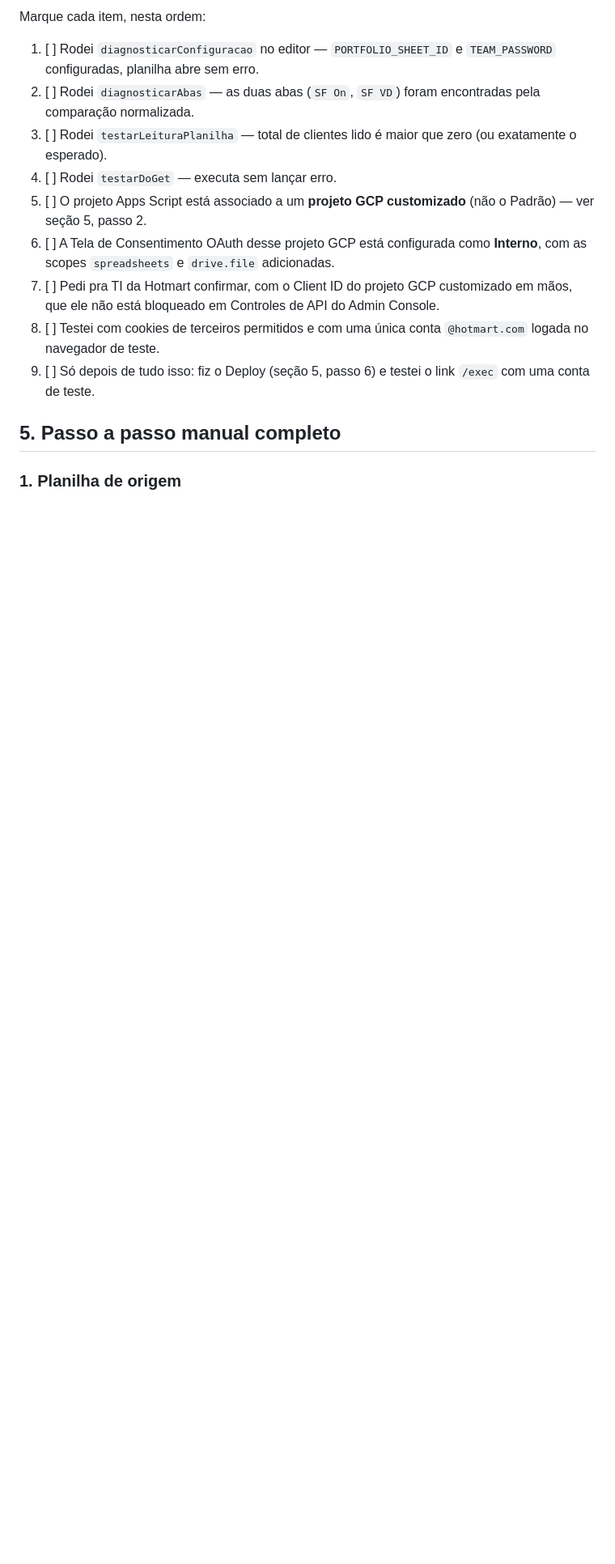
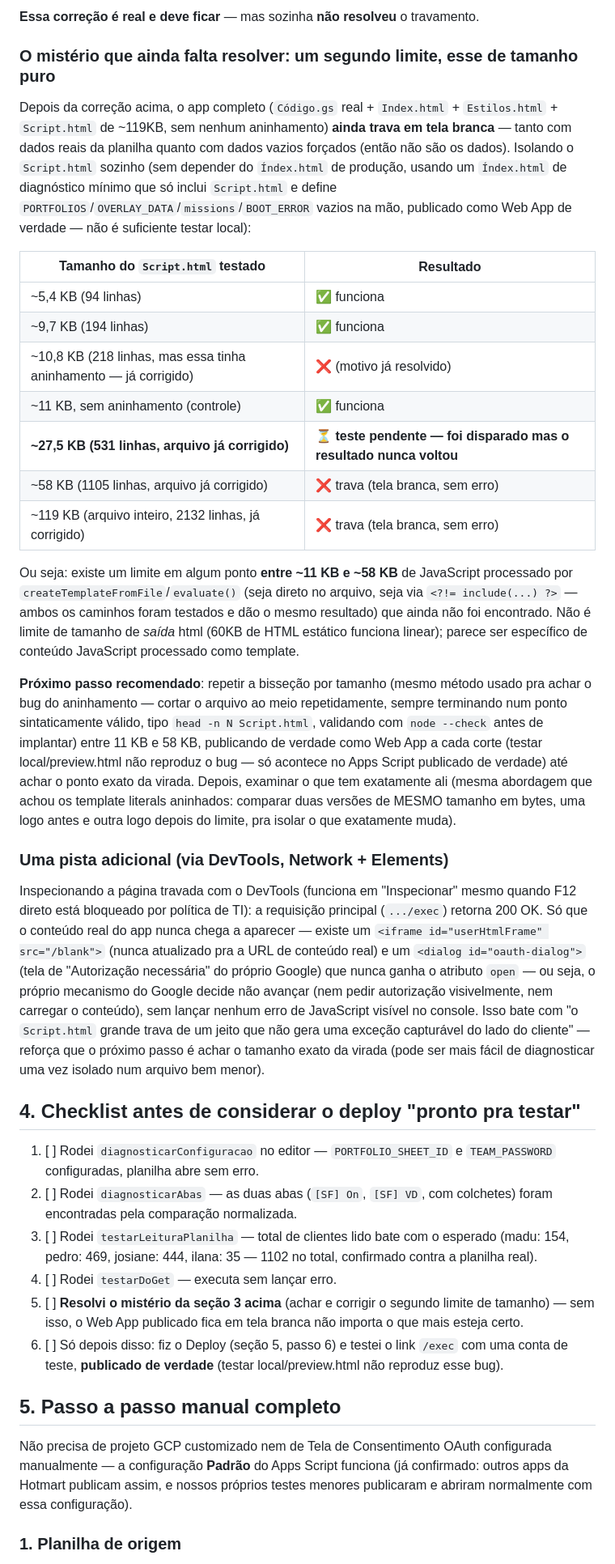
Before and after one commit to pepedrobrant-netizen/pedrobrant, a Markdown page: dashboard-onboarding/README.md, the part around one of its changes. Shown at 81% size. Drawn GitHub-style; blank space fills up the shorter version.

Commit message:
Atualiza README com o estado real da investigação do bug (descarta teorias de GCP/OAuth, documenta o bug de template literal aninhado corrigido, e o novo limite de tamanho ainda não resolvido)

```diff
--- a/dashboard-onboarding/README.md
+++ b/dashboard-onboarding/README.md
@@ -152,25 +160,80 @@ verificamos isso antes" ainda cobre o projeto novo.
 
-Marque cada item, nesta ordem:
+**Essa correção é real e deve ficar** — mas sozinha **não resolveu** o travamento.
+
+### O mistério que ainda falta resolver: um segundo limite, esse de tamanho puro
+
+Depois da correção acima, o app completo (`Código.gs` real + `Index.html` +
+`Estilos.html` + `Script.html` de ~119KB, sem nenhum aninhamento) **ainda trava em
+tela branca** — tanto com dados reais da planilha quanto com dados vazios
+forçados (então não são os dados). Isolando o `Script.html` sozinho (sem depender
+do `Índex.html` de produção, usando um `Índex.html` de diagnóstico mínimo que só
+inclui `Script.html` e define `PORTFOLIOS`/`OVERLAY_DATA`/`missions`/`BOOT_ERROR`
+vazios na mão, publicado como Web App de verdade — não é suficiente testar local):
+
+| Tamanho do `Script.html` testado | Resultado |
+| --- | --- |
+| ~5,4 KB (94 linhas) | ✅ funciona |
+| ~9,7 KB (194 linhas) | ✅ funciona |
+| ~10,8 KB (218 linhas, mas essa tinha aninhamento — já corrigido) | ❌ (motivo já resolvido) |
+| ~11 KB, sem aninhamento (controle) | ✅ funciona |
+| **~27,5 KB (531 linhas, arquivo já corrigido)** | **⏳ teste pendente — foi disparado mas o resultado nunca voltou** |
+| ~58 KB (1105 linhas, arquivo já corrigido) | ❌ trava (tela branca, sem erro) |
+| ~119 KB (arquivo inteiro, 2132 linhas, já corrigido) | ❌ trava (tela branca, sem erro) |
+
+Ou seja: existe um limite em algum ponto **entre ~11 KB e ~58 KB** de JavaScript
+processado por `createTemplateFromFile`/`evaluate()` (seja direto no arquivo, seja
+via `<?!= include(...) ?>` — ambos os caminhos foram testados e dão o mesmo
+resultado) que ainda não foi encontrado. Não é limite de tamanho de *saída* html
+(60KB de HTML estático funciona linear); parece ser específico de conteúdo
+JavaScript processado como template.
+
+**Próximo passo recomendado**: repetir a bisseção por tamanho (mesmo método usado
+pra achar o bug do aninhamento — cortar o arquivo ao meio repetidamente, sempre
+terminando num ponto sintaticamente válido, tipo `head -n N Script.html`, validando
+com `node --check` antes de implantar) entre 11 KB e 58 KB, publicando de verdade
+como Web App a cada corte (testar local/preview.html não reproduz o bug — só
+acontece no Apps Script publicado de verdade) até achar o ponto exato da virada.
+Depois, examinar o que tem exatamente ali (mesma abordagem que achou os template
+literals aninhados: comparar duas versões de MESMO tamanho em bytes, uma logo antes
+e outra logo depois do limite, pra isolar o que exatamente muda).
+
+### Uma pista adicional (via DevTools, Network + Elements)
+
+Inspecionando a página travada com o DevTools (funciona em "Inspecionar" mesmo
+quando F12 direto está bloqueado por política de TI): a requisição principal
+(`.../exec`) retorna 200 OK. Só que o conteúdo real do app nunca chega a aparecer —
+existe um `<iframe id="userHtmlFrame" src="/blank">` (nunca atualizado pra a URL de
+conteúdo real) e um `<dialog id="oauth-dialog">` (tela de "Autorização necessária"
+do próprio Google) que nunca ganha o atributo `open` — ou seja, o próprio mecanismo
+do Google decide não avançar (nem pedir autorização visivelmente, nem carregar o
+conteúdo), sem lançar nenhum erro de JavaScript visível no console. Isso bate com
+"o `Script.html` grande trava de um jeito que não gera uma exceção capturável do
+lado do cliente" — reforça que o próximo passo é achar o tamanho exato da virada
+(pode ser mais fácil de diagnosticar uma vez isolado num arquivo bem menor).
+
+## 4. Checklist antes de considerar o deploy "pronto pra testar"
 
 1. [ ] Rodei `diagnosticarConfiguracao` no editor — `PORTFOLIO_SHEET_ID` e
    `TEAM_PASSWORD` configuradas, planilha abre sem erro.
-2. [ ] Rodei `diagnosticarAbas` — as duas abas (`SF On`, `SF VD`) foram
-   encontradas pela comparação normalizada.
-3. [ ] Rodei `testarLeituraPlanilha` — total de clientes lido é maior que zero (ou
-   exatamente o esperado).
+2. [ ] Rodei `diagnosticarAbas` — as duas abas (`[SF] On`, `[SF] VD`, com
+   colchetes) foram encontradas pela comparação normalizada.
+3. [ ] Rodei `testarLeituraPlanilha` — total de clientes lido bate com o esperado
+   (madu: 154, pedro: 469, josiane: 444, ilana: 35 — 1102 no total, confirmado
+   contra a planilha real).
 4. [ ] Rodei `testarDoGet` — executa sem lançar erro.
-5. [ ] O projeto Apps Script está associado a um **projeto GCP customizado** (não o
-   Padrão) — ver seção 5, passo 2.
-6. [ ] A Tela de Consentimento OAuth desse projeto GCP está configurada como
-   **Interno**, com as scopes `spreadsheets` e `drive.file` adicionadas.
-7. [ ] Pedi pra TI da Hotmart confirmar, com o Client ID do projeto GCP customizado
-   em mãos, que ele não está bloqueado em Controles de API do Admin Console.
-8. [ ] Testei com cookies de terceiros permitidos e com uma única conta
-   `@hotmart.com` logada no navegador de teste.
-9. [ ] Só depois de tudo isso: fiz o Deploy (seção 5, passo 6) e testei o link
-   `/exec` com uma conta de teste.
+5. [ ] **Resolvi o mistério da seção 3 acima** (achar e corrigir o segundo limite
+   de tamanho) — sem isso, o Web App publicado fica em tela branca não importa o
+   que mais esteja certo.
+6. [ ] Só depois disso: fiz o Deploy (seção 5, passo 6) e testei o link `/exec`
+   com uma conta de teste, **publicado de verdade** (testar local/preview.html não
+   reproduz esse bug).
 
 ## 5. Passo a passo manual completo
+
+Não precisa de projeto GCP customizado nem de Tela de Consentimento OAuth
+configurada manualmente — a configuração **Padrão** do Apps Script funciona (já
+confirmado: outros apps da Hotmart publicam assim, e nossos próprios testes
+menores publicaram e abriram normalmente com essa configuração).
 
 ### 1. Planilha de origem
 
```
Also changed, not shown: other parts of dashboard-onboarding/README.md (+85 -96 lines).
